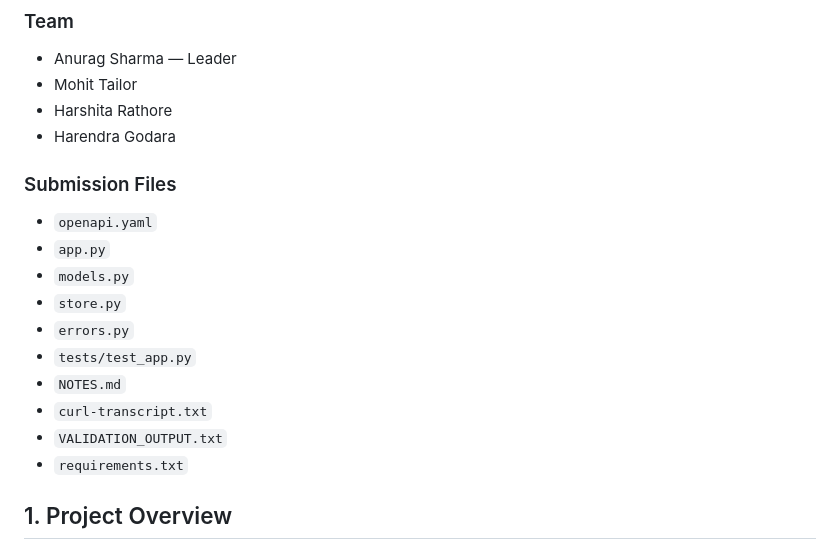
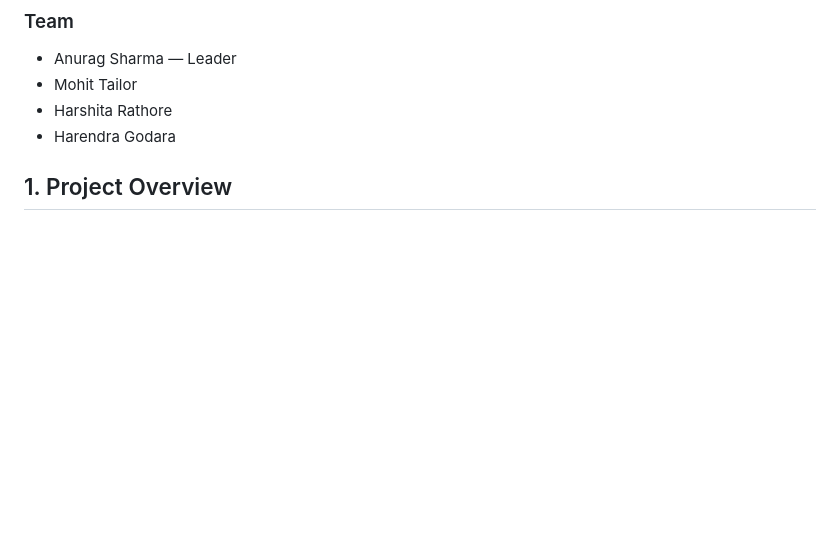
Before and after one commit to anuragsharma-01/campuseats, a Markdown page: Assignment6/README.md, the part around the change. Drawn GitHub-style; blank space fills up the shorter version.

Commit message:
Update README to remove submission files section
Removed submission files list from README.

```diff
--- a/Assignment6/README.md
+++ b/Assignment6/README.md
@@ -11,18 +11,6 @@
 - Harshita Rathore
 - Harendra Godara
 
-### Submission Files
-
-- `openapi.yaml`
-- `app.py`
-- `models.py`
-- `store.py`
-- `errors.py`
-- `tests/test_app.py`
-- `NOTES.md`
-- `curl-transcript.txt`
-- `VALIDATION_OUTPUT.txt`
-- `requirements.txt`
 
 ## 1. Project Overview
 
```
